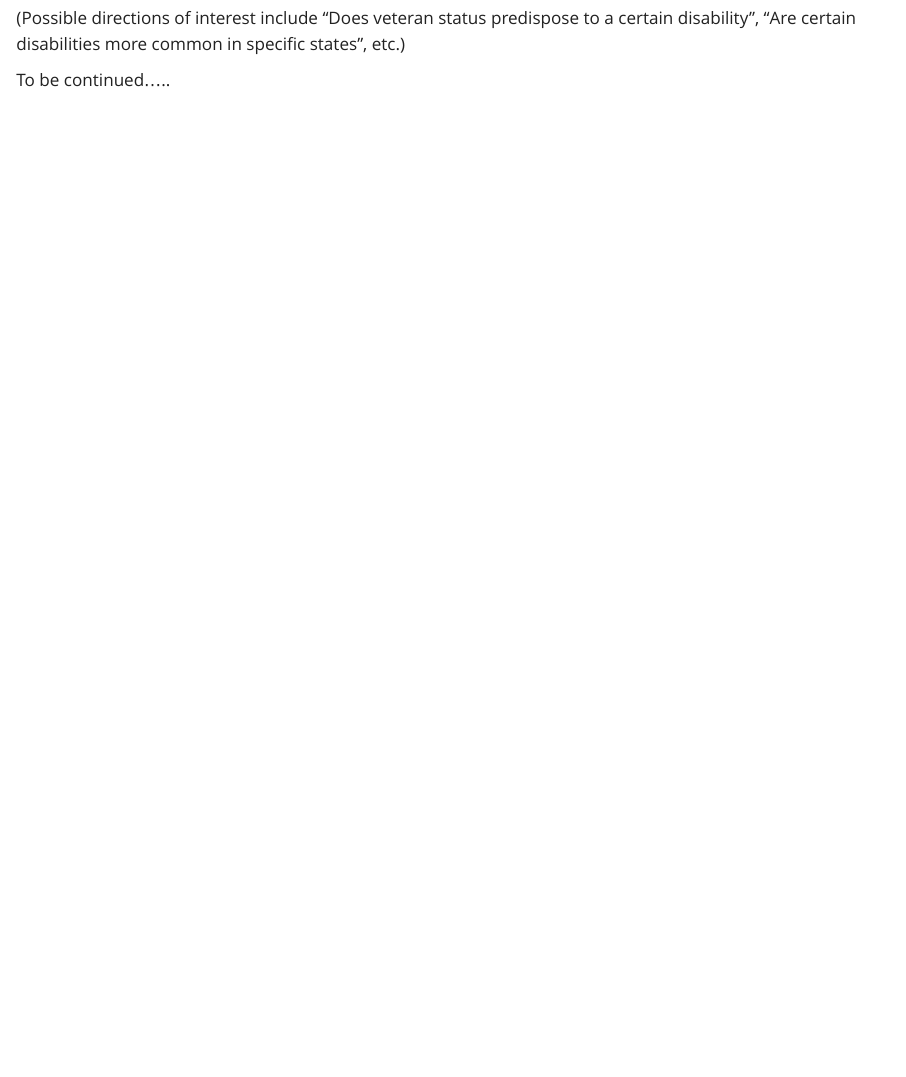
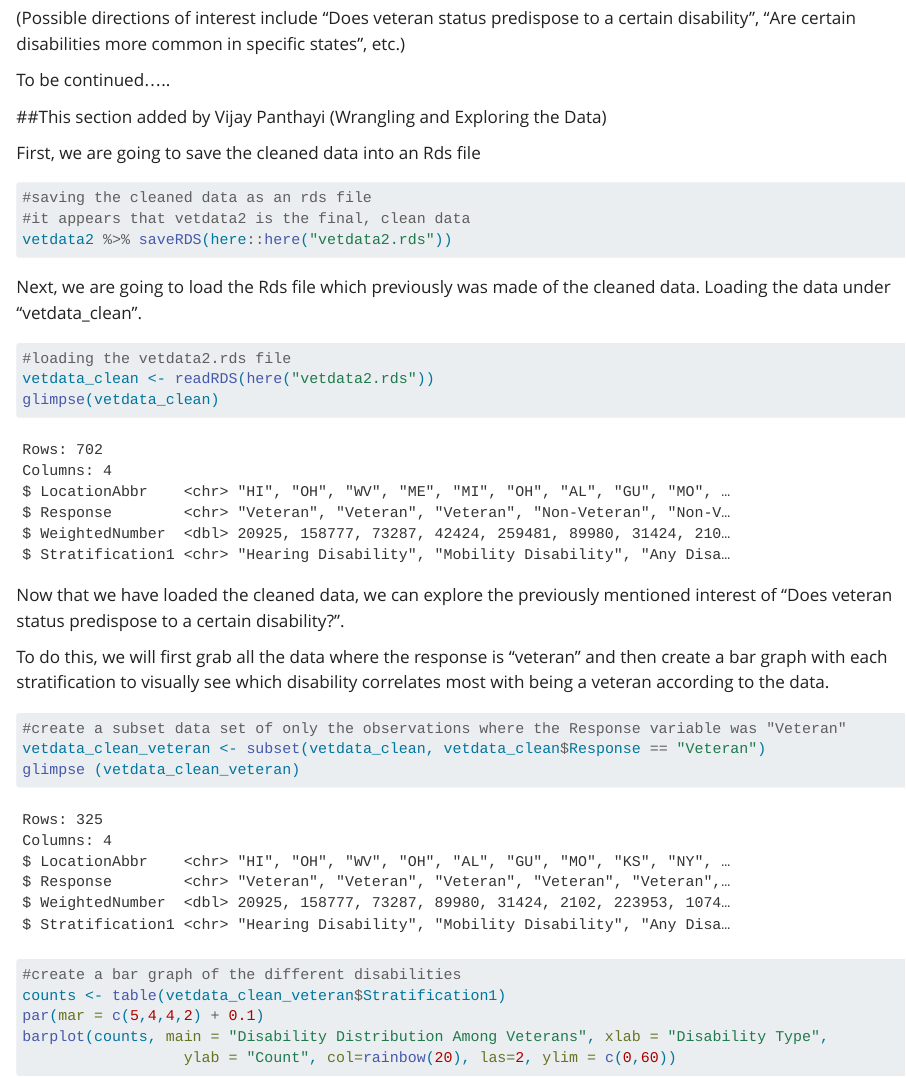
Before and after one commit to rfranci3/RaquelFrancisco-MADA-portfolio, a Quarto document (dataanalysis_exercise.qmd): the page in a window 1100 px wide, from 17890 px down. Rendered offline with R 4.5, knitr and Pandoc in place of Quarto, with nearby package versions.

Commit message:
Vijay - Data Analysis

````diff
--- a/dataanalysis_exercise.qmd
+++ b/dataanalysis_exercise.qmd
@@ -95,3 +95,36 @@
 (Possible directions of interest include "Does veteran status predispose to a certain disability", "Are certain disabilities more common in specific states", etc.)
 
 To be continued.....
+
+##This section added by Vijay Panthayi (Wrangling and Exploring the Data)
+
+First, we are going to save the cleaned data into an Rds file
+
+```{r}
+#saving the cleaned data as an rds file
+#it appears that vetdata2 is the final, clean data
+vetdata2 %>% saveRDS(here::here("vetdata2.rds"))
+```
+
+Next, we are going to load the Rds file which previously was made of the cleaned data. Loading the data under "vetdata_clean".
+
+```{r}
+#loading the vetdata2.rds file
+vetdata_clean <- readRDS(here("vetdata2.rds"))
+glimpse(vetdata_clean)
+```
+
+Now that we have loaded the cleaned data, we can explore the previously mentioned interest of "Does veteran status predispose to a certain disability?".
+
+To do this, we will first grab all the data where the response is "veteran" and then create a bar graph with each stratification to visually see which disability correlates most with being a veteran according to the data.
+
+```{r}
+#create a subset data set of only the observations where the Response variable was "Veteran"
+vetdata_clean_veteran <- subset(vetdata_clean, vetdata_clean$Response == "Veteran")
+glimpse (vetdata_clean_veteran)
+
+#create a bar graph of the different disabilities
+counts <- table(vetdata_clean_veteran$Stratification1)
+par(mar = c(5,4,4,2) + 0.1)
+barplot(counts, main = "Disability Distribution Among Veterans", xlab = "Disability Type",
+                  ylab = "Count", col=rainbow(20), las=2, ylim = c(0,60))
````
Also changed, not shown: vetdata2.rds (added), dataanalysis_exercise.qmd (5 more changed lines).
